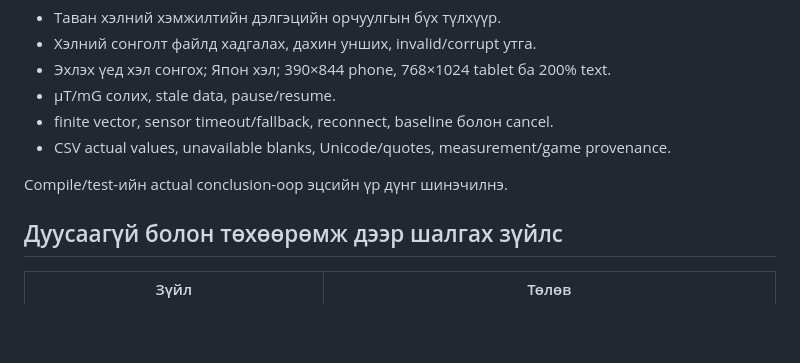
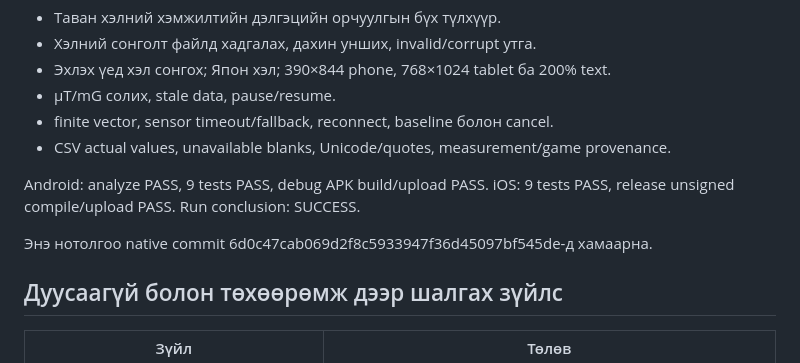
Before and after one commit to herlenjanchiv-creator/kherlen-ghost-detector., a Markdown page: FUNCTION_TEST_AUDIT_MN.md, the part around the change. Rendered like a GitHub page; blank space fills up the shorter version.

Commit message:
Record passing Android/iOS builds and nine native function tests

```diff
--- a/FUNCTION_TEST_AUDIT_MN.md
+++ b/FUNCTION_TEST_AUDIT_MN.md
@@ -30,7 +30,11 @@ Live: https://ghost-lens-live-lab.herlenjanchiv.chatgpt.site
 - finite vector, sensor timeout/fallback, reconnect, baseline болон cancel.
 - CSV actual values, unavailable blanks, Unicode/quotes, measurement/game provenance.
 
-Compile/test-ийн actual conclusion-оор эцсийн үр дүнг шинэчилнэ.
+Android: analyze PASS, 9 tests PASS, debug APK build/upload PASS.
+iOS: 9 tests PASS, release unsigned compile/upload PASS.
+Run conclusion: SUCCESS.
+
+Энэ нотолгоо native commit 6d0c47cab069d2f8c5933947f36d45097bf545de-д хамаарна.
 
 ## Дуусаагүй болон төхөөрөмж дээр шалгах зүйлс
 
```
